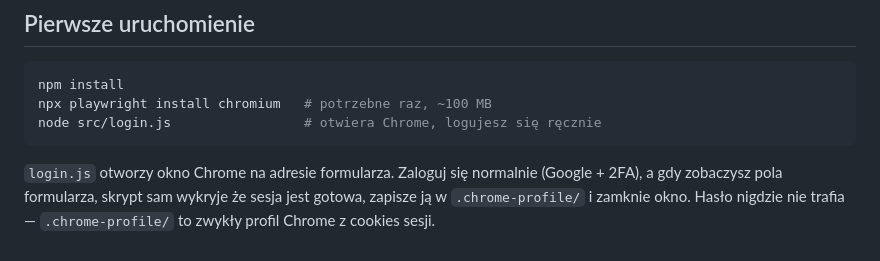
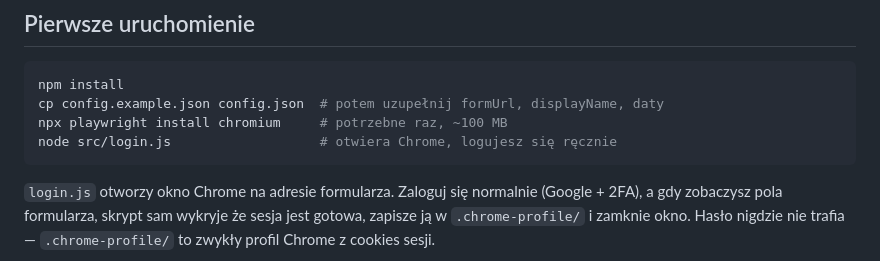
Before and after one commit to carlx/strava-rekord, a Markdown page: README.md, the part around the change. Drawn GitHub-style.

Commit message:
docs: dodaj krok cp config.example.json config.json do README
Co-Authored-By: Claude Opus 4.8 <noreply@anthropic.com>

````diff
--- a/README.md
+++ b/README.md
@@ -17,8 +17,9 @@ to, co już poszło.
 
 ```bash
 npm install
-npx playwright install chromium   # potrzebne raz, ~100 MB
-node src/login.js                 # otwiera Chrome, logujesz się ręcznie
+cp config.example.json config.json  # potem uzupełnij formUrl, displayName, daty
+npx playwright install chromium     # potrzebne raz, ~100 MB
+node src/login.js                   # otwiera Chrome, logujesz się ręcznie
 ```
 
 `login.js` otworzy okno Chrome na adresie formularza. Zaloguj się normalnie
````
